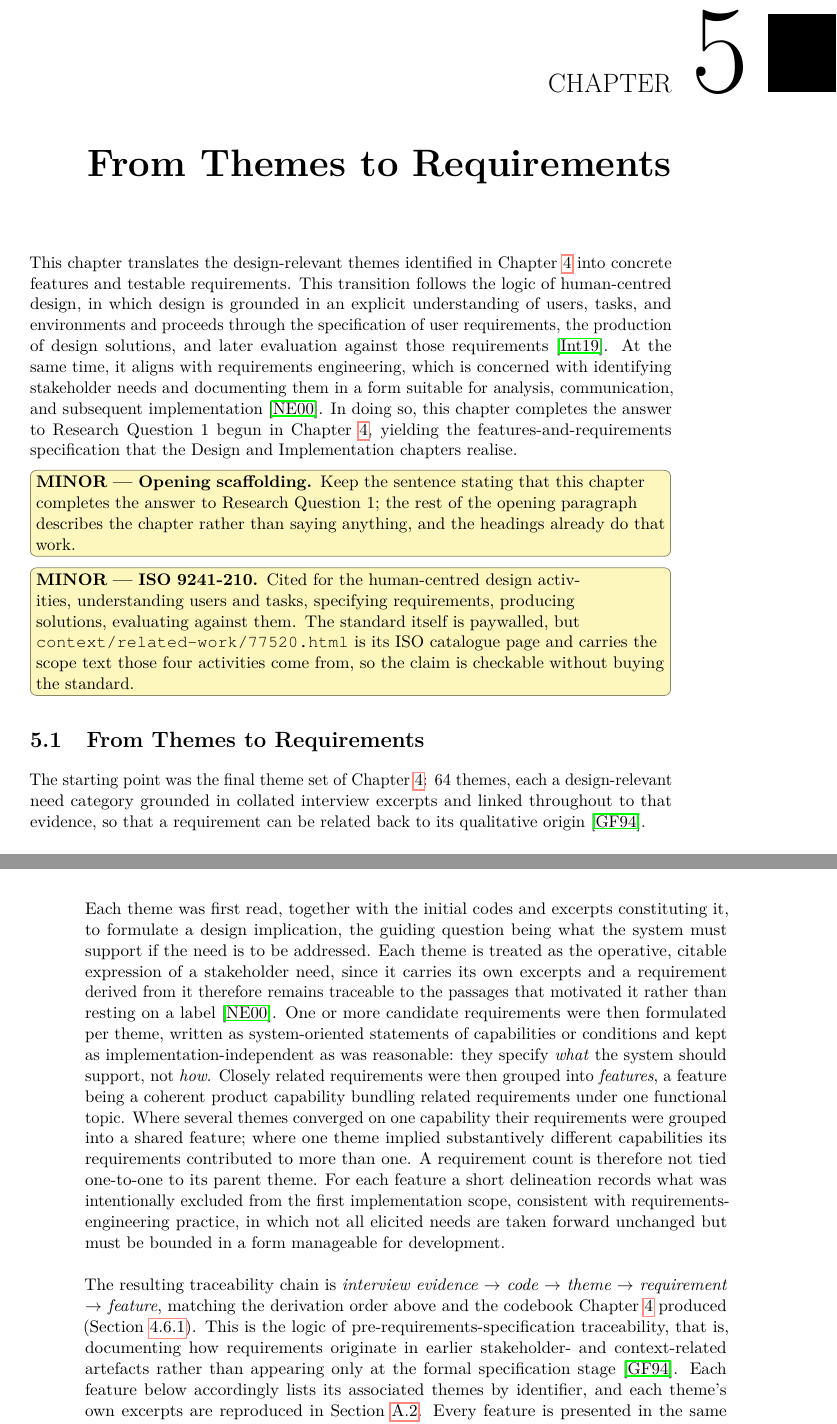
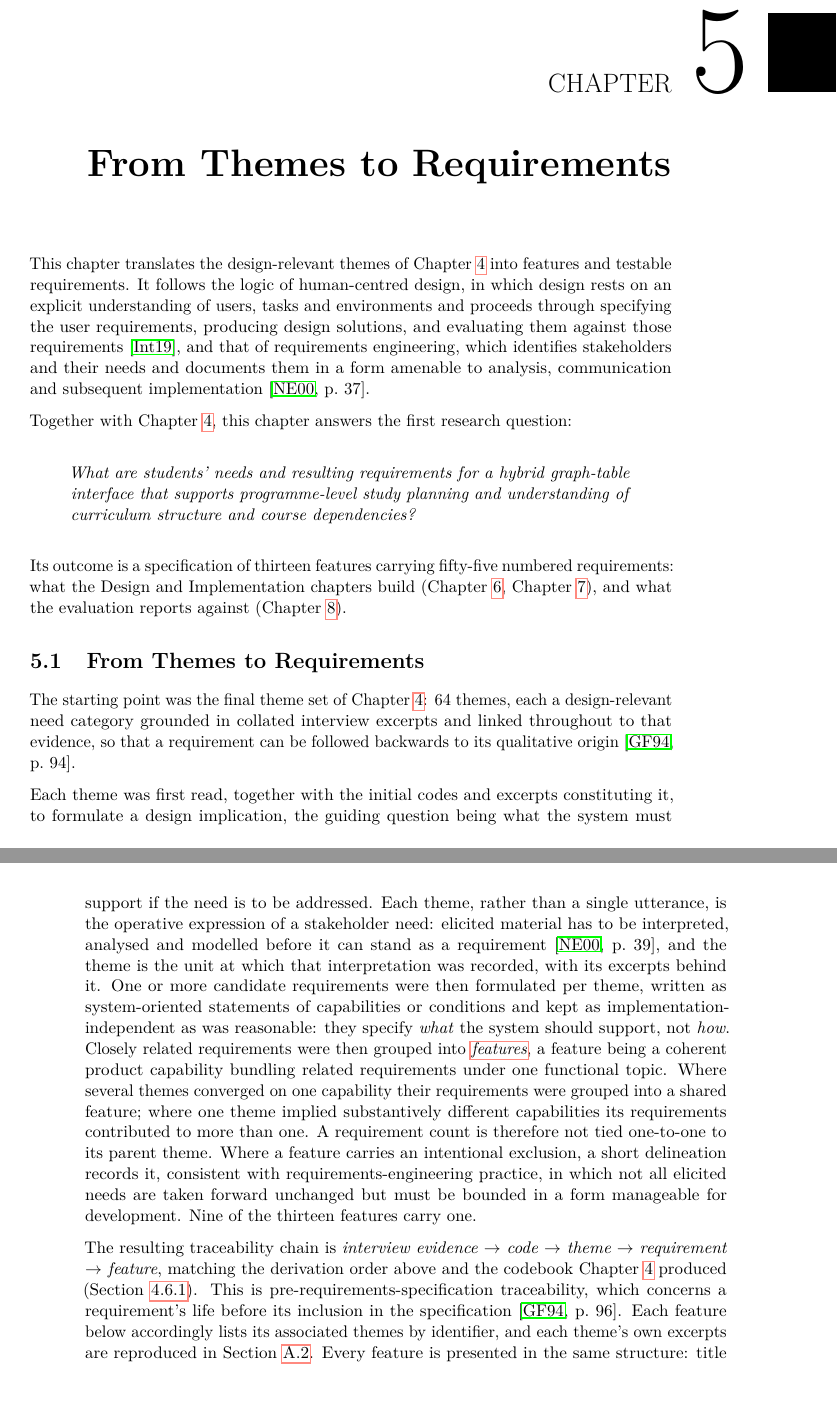
Before and after one commit to morischumacher/Diploma_Thesis, a LaTeX thesis (main.tex, which reads chapters/fromthemestorequirements.tex): two parts of pages 51 and 52 of 209, joined at a grey line, cut so that both start at the same text, the shorter picture padded with empty space. Compiled offline with pdfLaTeX.

Commit message:
Chapter 5: run the Definition of Done
Opening rebuilt on Chapter 4's pattern, since this is the second of the
two chapters answering RQ1: what the chapter does, the research question
quoted in a block and character-identical to Chapter 1, then what the
chapter produces and where it goes. The description of the chapter stays;
it is now consistent with Chapter 4 rather than a third arrangement.

All three sources opened. Nuseibeh and Easterbrook's definition is
verbatim on p. 37 and now carries that anchor. Their second use claimed a
theme is the "citable expression of a stakeholder need", which the paper
nowhere says; it now rests on p. 39, that elicited material has to be
interpreted, analysed and modelled and is not there to be collected by
asking the right questions. Gotel and Finkelstein carry the backwards
direction (p. 94) and pre-RS traceability (p. 96). ISO 9241-210's four
activities are verified against the published sample of the 2010 edition,
clauses 6.2 to 6.5; the ANWEISUNGEN note claiming the ISO catalogue page
carries that scope text was wrong, and section 14 now says so.

The counts cross-check found two defects, both in the appendix.
FEATURE-006 was scored 14 where its themes sum to 12. FEATURE-010 listed
T28, which neither the chapter table nor the traceability matrix lists
and which its own score excludes; T28's requirement home is Feature 13,
Req. 2, so the evidence sentence now rests on T32, which states the same
need in the same excerpt. Correcting the score broke the appendix's
"descending order of importance score", so it says identifier order,
which is also what keeps \ref{feat:0XX} printing the identifier.

Two chapter claims were false: every feature has a delineation (nine of
thirteen do), and every other Delineation exclusion follows from
OOS1--OOS4 (no delineation cites OOS1, and FEATURE-001's exclusion is a
design decision). Both corrected. Also: one future tense, and the three
glossary terms whose thesis-first occurrence is here.

Co-Authored-By: Claude Opus 5 <noreply@anthropic.com>
Claude-Session: https://claude.ai/code/session_01MLUFGCVLTdE5xbPVnNzfiY

```diff
--- a/chapters/fromthemestorequirements.tex
+++ b/chapters/fromthemestorequirements.tex
@@ -1,19 +1,23 @@
 \label{chap:from-themes-to-requirements}
 
-This chapter translates the design-relevant themes identified in Chapter~\ref{chap:formative-study} into concrete features and testable requirements. This transition follows the logic of human-centred design, in which design is grounded in an explicit understanding of users, tasks, and environments and proceeds through the specification of user requirements, the production of design solutions, and later evaluation against those requirements \cite{iso9241_210}. At the same time, it aligns with requirements engineering, which is concerned with identifying stakeholder needs and documenting them in a form suitable for analysis, communication, and subsequent implementation \cite{nuseibeh_requirements_2000}. In doing so, this chapter completes the answer to Research Question~1 begun in Chapter~\ref{chap:formative-study}, yielding the features-and-requirements specification that the Design and Implementation chapters realise.
+This chapter translates the design-relevant themes of Chapter~\ref{chap:formative-study} into features and testable requirements. It follows the logic of human-centred design, in which design rests on an explicit understanding of users, tasks and environments and proceeds through specifying the user requirements, producing design solutions, and evaluating them against those requirements~\cite{iso9241_210}, and that of requirements engineering, which identifies stakeholders and their needs and documents them in a form amenable to analysis, communication and subsequent implementation~\cite[p.~37]{nuseibeh_requirements_2000}.
 
-\TDminor{Opening scaffolding}{Keep the sentence stating that this chapter completes the answer to Research Question~1; the rest of the opening paragraph describes the chapter rather than saying anything, and the headings already do that work.}
+Together with Chapter~\ref{chap:formative-study}, this chapter answers the first research question:
 
-\TDminor{ISO~9241-210}{Cited for the human-centred design activities, understanding users and tasks, specifying requirements, producing solutions, evaluating against them. The standard itself is paywalled, but \texttt{context/related-work/77520.html} is its ISO catalogue page and carries the scope text those four activities come from, so the claim is checkable without buying the standard.}
+\begin{quote}
+\textit{What are students' needs and resulting requirements for a hybrid graph-table interface that supports programme-level study planning and understanding of curriculum structure and course dependencies?}
+\end{quote}
+
+Its outcome is a specification of thirteen features carrying fifty-five numbered requirements: what the Design and Implementation chapters build (Chapter~\ref{chap:design}, Chapter~\ref{chap:implementation}), and what the evaluation reports against (Chapter~\ref{chap:evaluation}).
 
 \section{From Themes to Requirements}
 \label{sec:derivation-process}
 
-The starting point was the final theme set of Chapter~\ref{chap:formative-study}: 64 themes, each a design-relevant need category grounded in collated interview excerpts and linked throughout to that evidence, so that a requirement can be related back to its qualitative origin \cite{gotel_analysis_1994}.
+The starting point was the final theme set of Chapter~\ref{chap:formative-study}: 64 themes, each a design-relevant need category grounded in collated interview excerpts and linked throughout to that evidence, so that a requirement can be followed backwards to its qualitative origin~\cite[p.~94]{gotel_analysis_1994}.
 
-Each theme was first read, together with the initial codes and excerpts constituting it, to formulate a design implication, the guiding question being what the system must support if the need is to be addressed. Each theme is treated as the operative, citable expression of a stakeholder need, since it carries its own excerpts and a requirement derived from it therefore remains traceable to the passages that motivated it rather than resting on a label \cite{nuseibeh_requirements_2000}. One or more candidate requirements were then formulated per theme, written as system-oriented statements of capabilities or conditions and kept as implementation-independent as was reasonable: they specify \emph{what} the system should support, not \emph{how}. Closely related requirements were then grouped into \emph{features}, a feature being a coherent product capability bundling related requirements under one functional topic. Where several themes converged on one capability their requirements were grouped into a shared feature; where one theme implied substantively different capabilities its requirements contributed to more than one. A requirement count is therefore not tied one-to-one to its parent theme. For each feature a short delineation records what was intentionally excluded from the first implementation scope, consistent with requirements-engineering practice, in which not all elicited needs are taken forward unchanged but must be bounded in a form manageable for development.
+Each theme was first read, together with the initial codes and excerpts constituting it, to formulate a design implication, the guiding question being what the system must support if the need is to be addressed. Each theme, rather than a single utterance, is the operative expression of a stakeholder need: elicited material has to be interpreted, analysed and modelled before it can stand as a requirement~\cite[p.~39]{nuseibeh_requirements_2000}, and the theme is the unit at which that interpretation was recorded, with its excerpts behind it. One or more candidate requirements were then formulated per theme, written as system-oriented statements of capabilities or conditions and kept as implementation-independent as was reasonable: they specify \emph{what} the system should support, not \emph{how}. Closely related requirements were then grouped into \emph{\gterm{feature}{features}}, a feature being a coherent product capability bundling related requirements under one functional topic. Where several themes converged on one capability their requirements were grouped into a shared feature; where one theme implied substantively different capabilities its requirements contributed to more than one. A requirement count is therefore not tied one-to-one to its parent theme. Where a feature carries an intentional exclusion, a short delineation records it, consistent with requirements-engineering practice, in which not all elicited needs are taken forward unchanged but must be bounded in a form manageable for development. Nine of the thirteen features carry one.
 
-The resulting traceability chain is \emph{interview evidence $\rightarrow$ code $\rightarrow$ theme $\rightarrow$ requirement $\rightarrow$ feature}, matching the derivation order above and the codebook Chapter~\ref{chap:formative-study} produced (Section~\ref{sec:output-traceability}). This is the logic of pre-requirements-specification traceability, that is, documenting how requirements originate in earlier stakeholder- and context-related artefacts rather than appearing only at the formal specification stage \cite{gotel_analysis_1994}. Each feature below accordingly lists its associated themes by identifier, and each theme's own excerpts are reproduced in Section~\ref{app:codebook}. Every feature is presented in the same structure: title and identifier, associated themes, description and user evidence, derived requirements, and a delineation where one applies.
+The resulting traceability chain is \emph{interview evidence $\rightarrow$ code $\rightarrow$ theme $\rightarrow$ requirement $\rightarrow$ feature}, matching the derivation order above and the codebook Chapter~\ref{chap:formative-study} produced (Section~\ref{sec:output-traceability}). This is pre-requirements-specification traceability, which concerns a requirement's life before its inclusion in the specification~\cite[p.~96]{gotel_analysis_1994}. Each feature below accordingly lists its associated themes by identifier, and each theme's own excerpts are reproduced in Section~\ref{app:codebook}. Every feature is presented in the same structure: title and identifier, associated themes, description and user evidence, derived requirements, and a delineation where one applies.
 
 \section{Scope Refinement for Requirements Derivation}
 \label{sec:overall-scope-refined}
```
Also changed, not shown: ANWEISUNGEN.md (+9 -1 lines), appendix/codebook-and-traceability.tex (+5 -5 lines), chapters/fromthemestorequirements.tex (10 more changed lines).
